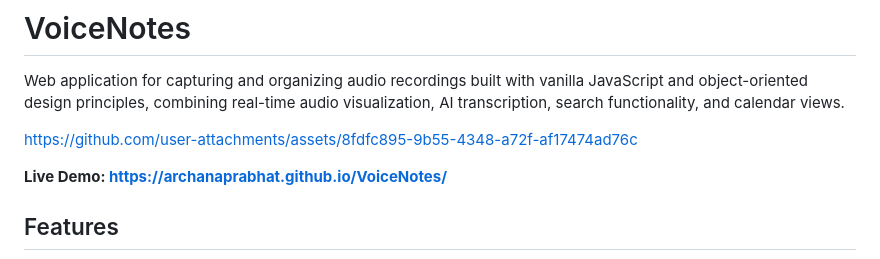
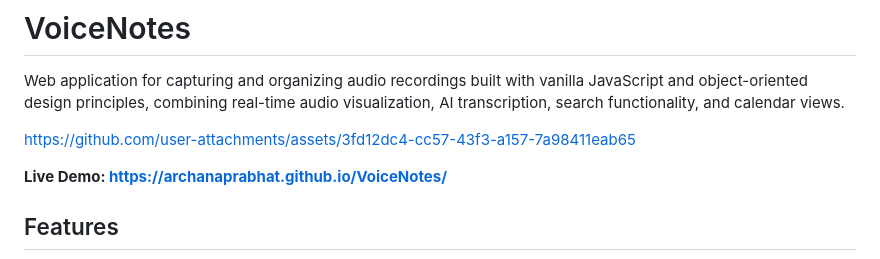
Before and after one commit to archanaprabhat/VoiceNotes, a Markdown page: README.md, the part around the change. Rendered like a GitHub page.

```diff
--- a/README.md
+++ b/README.md
@@ -2,7 +2,7 @@
 
 Web application for capturing and organizing audio recordings built with vanilla JavaScript and object-oriented design principles, combining real-time audio visualization, AI transcription, search functionality, and calendar views.
 
-https://github.com/user-attachments/assets/8fdfc895-9b55-4348-a72f-af17474ad76c
+https://github.com/user-attachments/assets/3fd12dc4-cc57-43f3-a157-7a98411eab65
 
 **Live Demo: https://archanaprabhat.github.io/VoiceNotes/**
 
```
